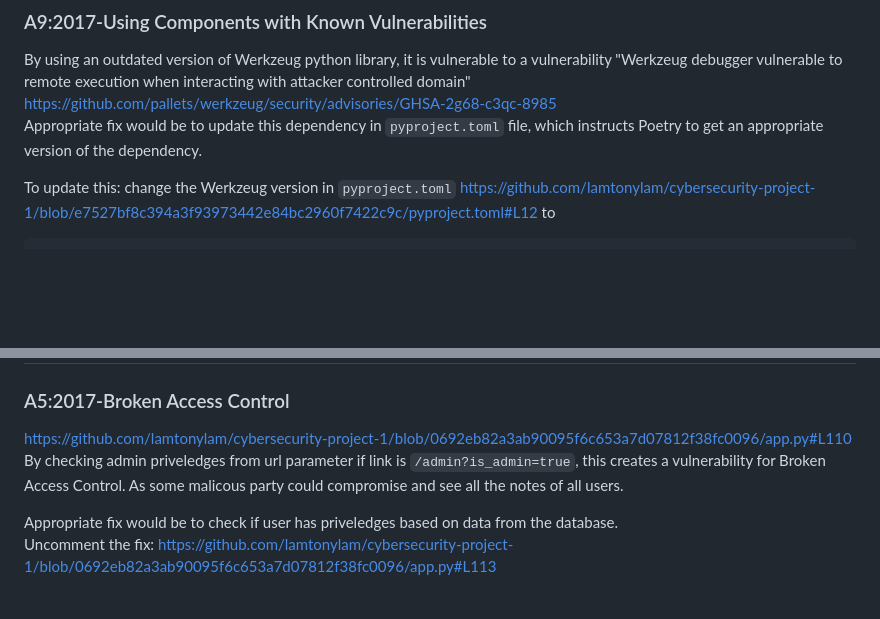
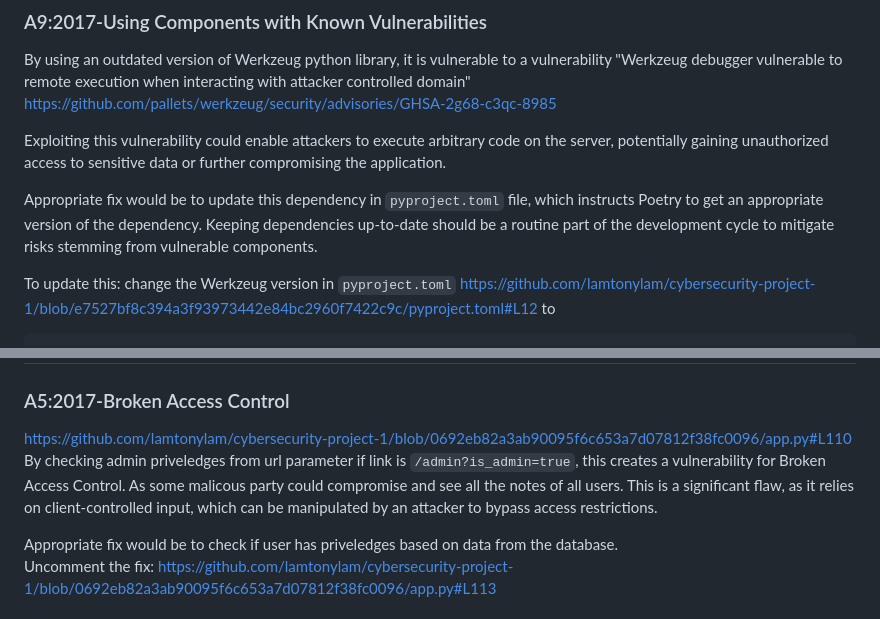
Before and after one commit to lamtonylam/cybersecurity-project-1, a Markdown page: README.md, 2 parts joined by grey strips. Rendered like a GitHub page; blank space fills up the shorter version.

```diff
--- a/README.md
+++ b/README.md
@@ -33,7 +33,10 @@
 
 By using an outdated version of Werkzeug python library, it is vulnerable to a vulnerability "Werkzeug debugger vulnerable to remote execution when interacting with attacker controlled domain"
 https://github.com/pallets/werkzeug/security/advisories/GHSA-2g68-c3qc-8985
-Appropriate fix would be to update this dependency in `pyproject.toml` file, which instructs Poetry to get an appropriate version of the dependency.
+
+Exploiting this vulnerability could enable attackers to execute arbitrary code on the server, potentially gaining unauthorized access to sensitive data or further compromising the application.
+
+Appropriate fix would be to update this dependency in `pyproject.toml` file, which instructs Poetry to get an appropriate version of the dependency. Keeping dependencies up-to-date should be a routine part of the development cycle to mitigate risks stemming from vulnerable components.
 
 To update this: change the Werkzeug version in `pyproject.toml` https://github.com/lamtonylam/cybersecurity-project-1/blob/e7527bf8c394a3f93973442e84bc2960f7422c9c/pyproject.toml#L12 to
 
@@ -51,7 +54,7 @@ poetry update
 
 ### A5:2017-Broken Access Control
 https://github.com/lamtonylam/cybersecurity-project-1/blob/0692eb82a3ab90095f6c653a7d07812f38fc0096/app.py#L110
-By checking admin priveledges from url parameter if link is `/admin?is_admin=true`, this creates a vulnerability for Broken Access Control. As some malicous party could compromise and see all the notes of all users.
+By checking admin priveledges from url parameter if link is `/admin?is_admin=true`, this creates a vulnerability for Broken Access Control. As some malicous party could compromise and see all the notes of all users. This is a significant flaw, as it relies on client-controlled input, which can be manipulated by an attacker to bypass access restrictions.
 
 Appropriate fix would be to check if user has priveledges based on data from the database.
 Uncomment the fix:
```
